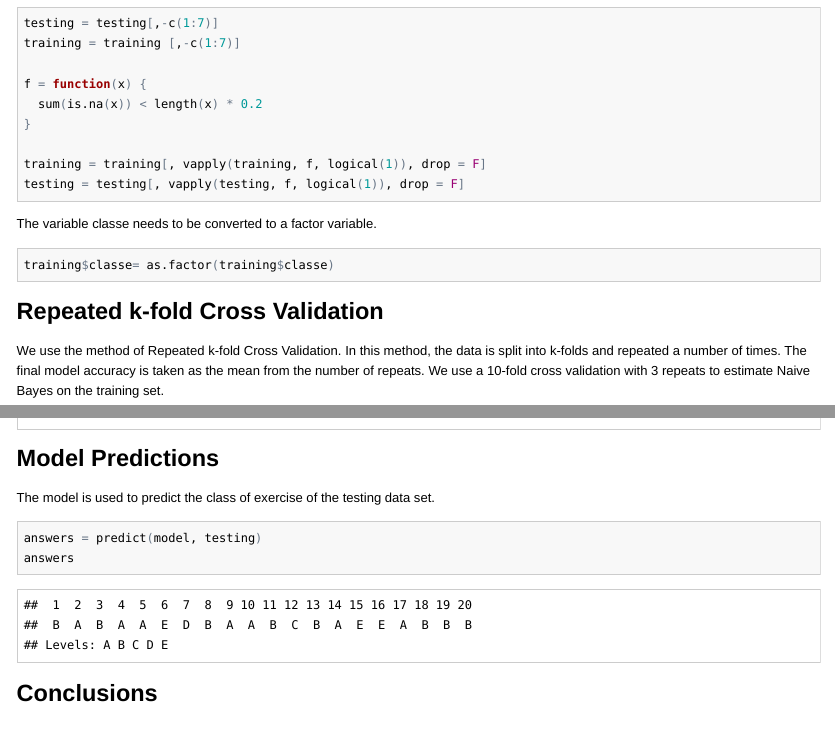
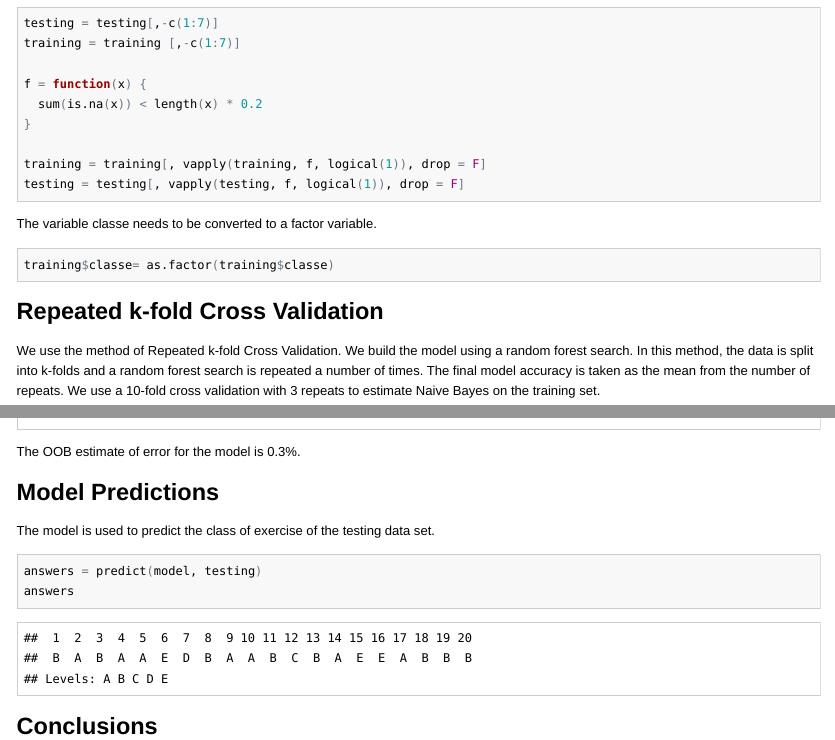
Before and after one commit to Reggaeton-Gus/Test, an R Markdown document (index.Rmd): the page in a window 1100 px wide, from 1340 px down, and a second part further down, joined at a grey line. The pictures show the output file index.html that the author committed with the source, opened offline.

Commit message:
Included OOB error

````diff
--- a/index.Rmd
+++ b/index.Rmd
@@ -93,7 +93,7 @@ training$classe= as.factor(training$classe)
 
 
 ## Repeated k-fold Cross Validation
-We use the method of Repeated k-fold Cross Validation. In this method, the data is split into k-folds and repeated a number of times. The final model accuracy is taken as the mean from the number of repeats. We use a 10-fold cross validation with 3 repeats to estimate Naive Bayes on the training set.
+We use the method of Repeated k-fold Cross Validation. We build the model using a random forest search. In this method, the data is split into k-folds and a random forest search is repeated a number of times. The final model accuracy is taken as the mean from the number of repeats. We use a 10-fold cross validation with 3 repeats to estimate Naive Bayes on the training set.
 
 ``` {r 10-fold_crossVal}
 
@@ -101,6 +101,8 @@ train_control <- trainControl(method="repeatedcv", number=10, repeats=3)
 model <- randomForest(classe~., data=training, trControl=train_control, method="class")
 print(model)
 ```
+
+The OOB estimate of error for the model is 0.3%.
 
 ## Model Predictions
 The model is used to predict the class of exercise of the testing data set.
````
Also changed, not shown: index.html, index.md.
